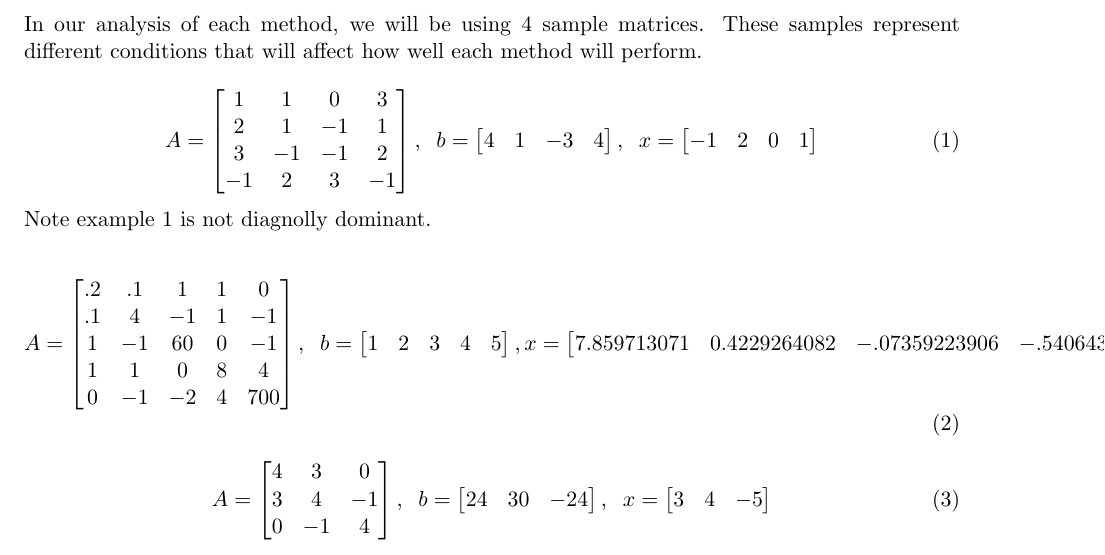
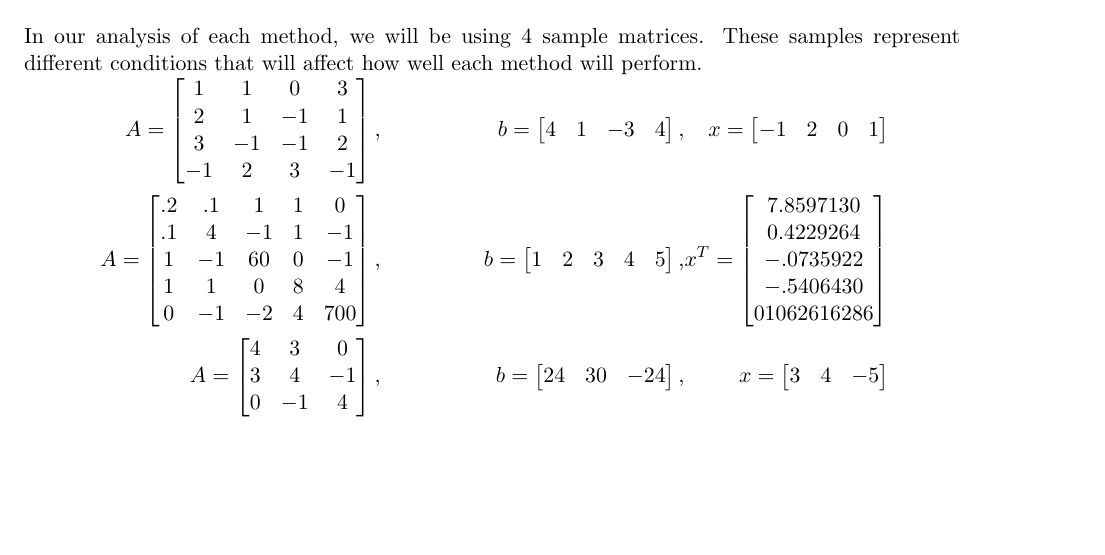
Before and after one commit to calebdre/Numerical-Analysis, a LaTeX paper (report.tex): part of page 1 of 3, cut so that both start at the same text, the shorter picture padded with empty space. Compiled offline with pdfLaTeX.

Commit message:
resolved conflict

```diff
--- a/report.tex
+++ b/report.tex
@@ -30,65 +30,60 @@ A section briefly introduces the background and purpose of this paper.
 \section{Examples}
 In our analysis of each method, we will be using 4 sample matrices. These samples represent different conditions that will affect how well each method will perform.
 
-\begin{equation}\label{eq:sample1}
+\begin{math}
+    \begin{alignedat}{3}
         A = \begin{bmatrix}
                 1 & 1 & 0 & 3 \\
                 2 & 1 &  -1 & 1 \\
                 3 & -1 & -1 & 2 \\
                 -1 & 2 & 3 & -1  \\
             \end{bmatrix}
-    ,\;\;
+        ,&& \quad
         b = \begin{bmatrix}
                 4 & 1 & -3 & 4
             \end{bmatrix}
-    ,\;\;
+        ,&& \quad
         x = \begin{bmatrix}
                 -1 & 2 & 0 & 1
-        \end{bmatrix}
-\end{equation}
-Note example 1 is not diagnolly dominant.
-
-\begin{equation}\label{eq:sample2}
+            \end{bmatrix}\\
         A = \begin{bmatrix}
                 .2 & .1 & 1 & 1 & 0 \\
                 .1 & 4 & -1 & 1 & -1 \\
                 1 & -1 & 60 & 0 & -1 \\
                 1 & 1 & 0 & 8 & 4  \\
-            0 & -1 & -2 & 4 & 700  \\
+                0 & -1 & -2 & 4 & 700
             \end{bmatrix}
-    ,\;\;
+        ,&& \quad
         b = \begin{bmatrix}
                 1 & 2 & 3 & 4 & 5
             \end{bmatrix}
-    ,\\
-    x = \begin{bmatrix}
-            7.859713071 & 0.4229264082 & -.07359223906 & -.5406430164 & .01062616286
-        \end{bmatrix}
-\end{equation}
-
-\begin{equation}\label{eq:sample3}
+        ,&&
+        x^T = \begin{bmatrix}
+                7.8597130   \\
+                0.4229264  \\
+                -.0735922 \\
+                -.5406430  \\
+                01062616286
+            \end{bmatrix}\\
         A = \begin{bmatrix}
                 4 & 3 & 0 \\
                 3 & 4 & -1 \\
                 0 & -1 & 4 \\
             \end{bmatrix}
-    ,\;\;
+        ,&&
         b = \begin{bmatrix}
                 24 & 30 & -24
             \end{bmatrix}
-    ,\;\;
+        ,&& \quad
         x = \begin{bmatrix}
                 3 & 4 & -5
-        \end{bmatrix}
-\end{equation}
-
-\begin{equation}\label{eq:sample4}
+            \end{bmatrix}\\
         A = \begin{bmatrix}
                 3.3330 & 15920 & -10.333\\
                 2.2220 & 16.710 & 9.6120\\
                 1.5611 & 5.1791 & 1.6852\\
             \end{bmatrix}
-    ,\;\;
+        ,&& \quad
         b = \begin{bmatrix}
                 15913 & 28.544 & 8.4254\\
             \end{bmatrix}
@@ -96,7 +91,8 @@ Note example 1 is not diagnolly dominant.
         x = \begin{bmatrix}
                 1 & 1 & 1
             \end{bmatrix}
-\end{equation}
+    \end{alignedat}
+\end{math}
 
 \section{Methods}
 
```
Also changed, not shown: proj_template.tex (line endings or trailing spaces), report.tex (2 more changed lines), 1 other file. Lines whose indentation alone changed are shown as unchanged.
